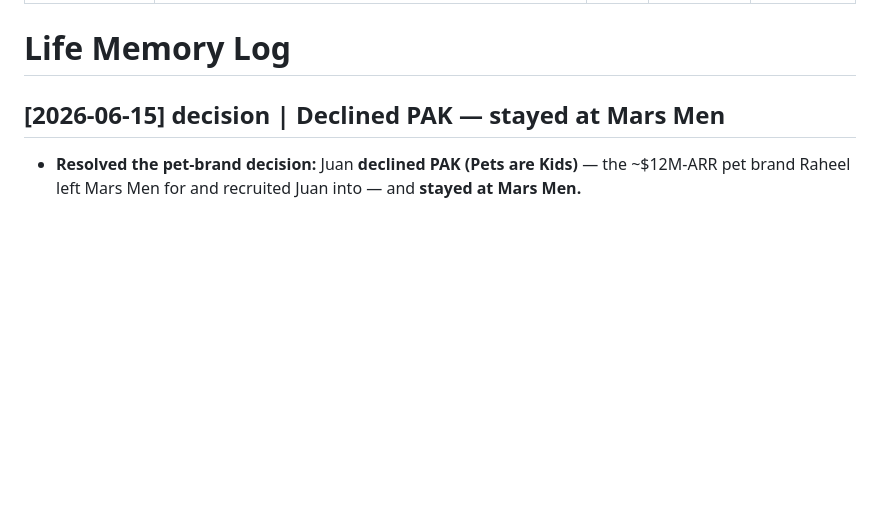
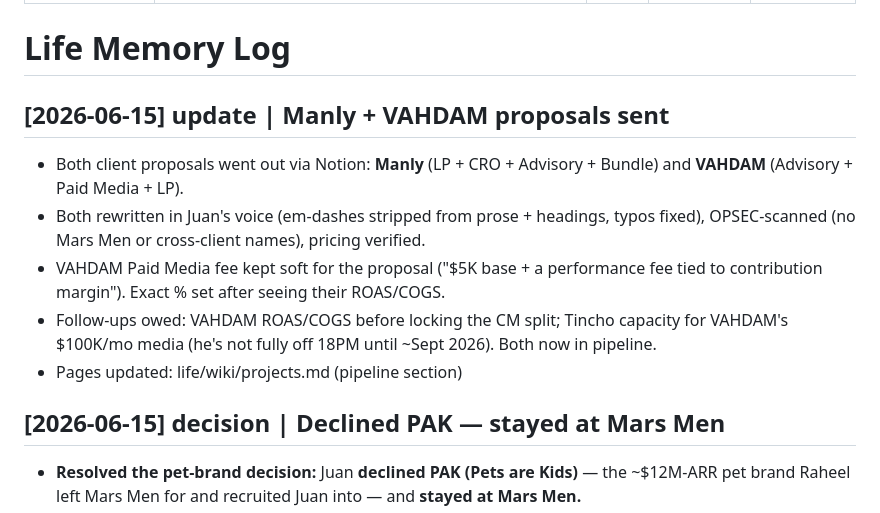
Before and after one commit to jcgiustoast/JCG-OS, a Markdown page: life/memory/log.md, the part around the change. Drawn GitHub-style; blank space fills up the shorter version.

Commit message:
add ASTEROI rate card; pipeline (Manly + VAHDAM); log proposals sent
Co-Authored-By: Claude Opus 4.8 <noreply@anthropic.com>

```diff
--- a/life/memory/log.md
+++ b/life/memory/log.md
@@ -7,6 +7,13 @@ updated: 2026-06-15
 ---
 
 # Life Memory Log
+
+## [2026-06-15] update | Manly + VAHDAM proposals sent
+- Both client proposals went out via Notion: **Manly** (LP + CRO + Advisory + Bundle) and **VAHDAM** (Advisory + Paid Media + LP).
+- Both rewritten in Juan's voice (em-dashes stripped from prose + headings, typos fixed), OPSEC-scanned (no Mars Men or cross-client names), pricing verified.
+- VAHDAM Paid Media fee kept soft for the proposal ("$5K base + a performance fee tied to contribution margin"). Exact % set after seeing their ROAS/COGS.
+- Follow-ups owed: VAHDAM ROAS/COGS before locking the CM split; Tincho capacity for VAHDAM's $100K/mo media (he's not fully off 18PM until ~Sept 2026). Both now in pipeline.
+- Pages updated: life/wiki/projects.md (pipeline section)
 
 ## [2026-06-15] decision | Declined PAK — stayed at Mars Men
 - **Resolved the pet-brand decision:** Juan **declined PAK (Pets are Kids)** — the ~$12M-ARR pet brand Raheel left Mars Men for and recruited Juan into — and **stayed at Mars Men.**
```
Also changed, not shown: life/wiki/asteroi-rate-card.md (added, +122 -0 lines), life/wiki/projects.md (+7 -0 lines).
